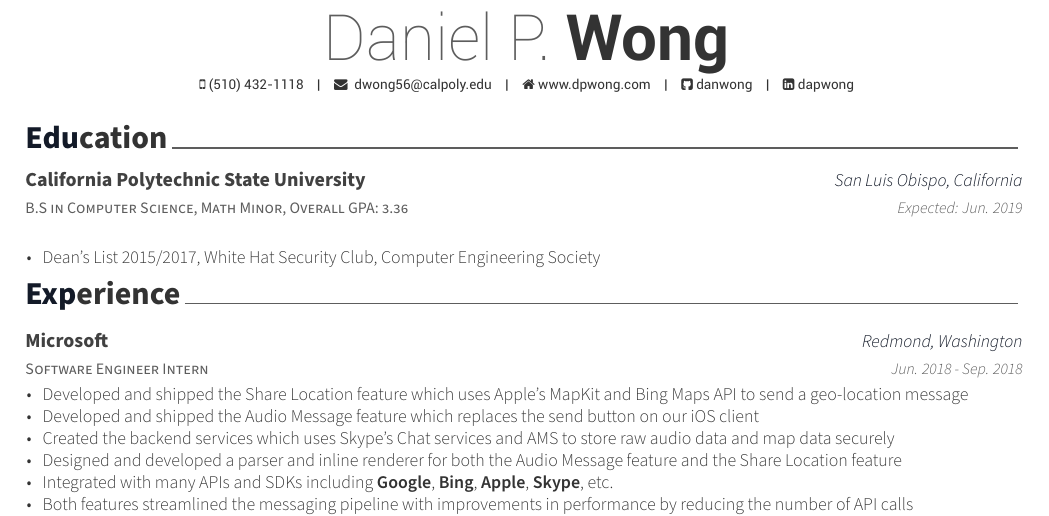
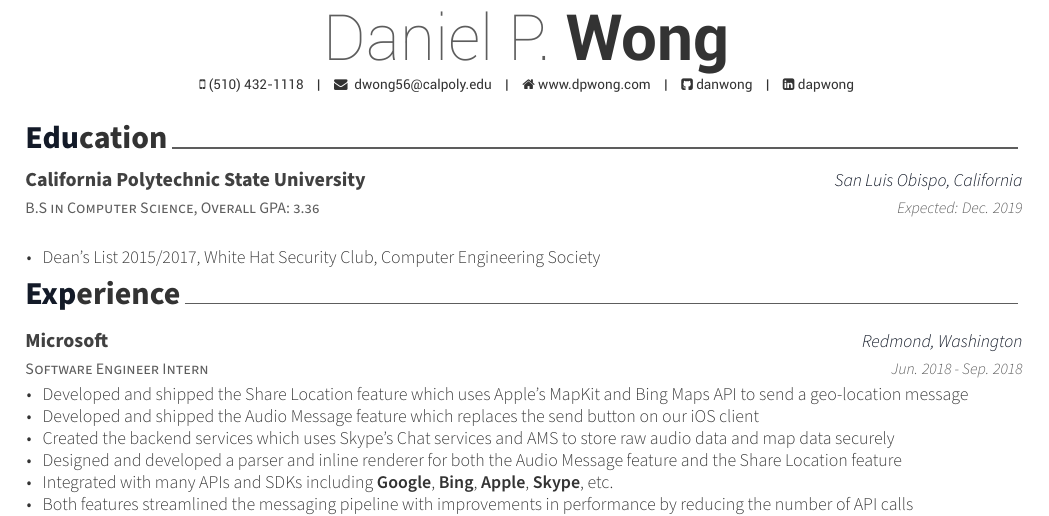
Before and after one commit to danwong/Resume, a LaTeX CV (DanielWongResume.tex, which reads cv-sections/education.tex): part of the page, cut so that both start at the same text. Compiled offline with XeLaTeX.

Commit message:
updated grad date

```diff
--- a/cv-sections/education.tex
+++ b/cv-sections/education.tex
@@ -13,10 +13,10 @@
 %------------------------------------------------
 
 \cventry
-{B.S in Computer Science, Math Minor, Overall GPA: 3.36} % Degree
+{B.S in Computer Science, Overall GPA: 3.36} % Degree
 {California Polytechnic State University} % Institution
 {San Luis Obispo, California} % Location
-{Expected: Jun. 2019} % Date(s)
+{Expected: Dec. 2019} % Date(s)
 { % Description(s) bullet points
 \begin{cvitems}
 \item {Dean's List 2015/2017, White Hat Security Club, Computer Engineering Society }
```
Also changed, not shown: DanielWongResume.pdf.
